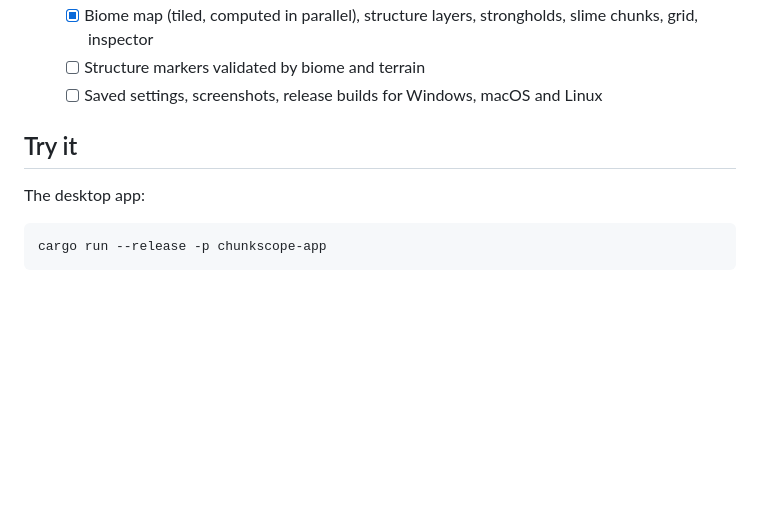
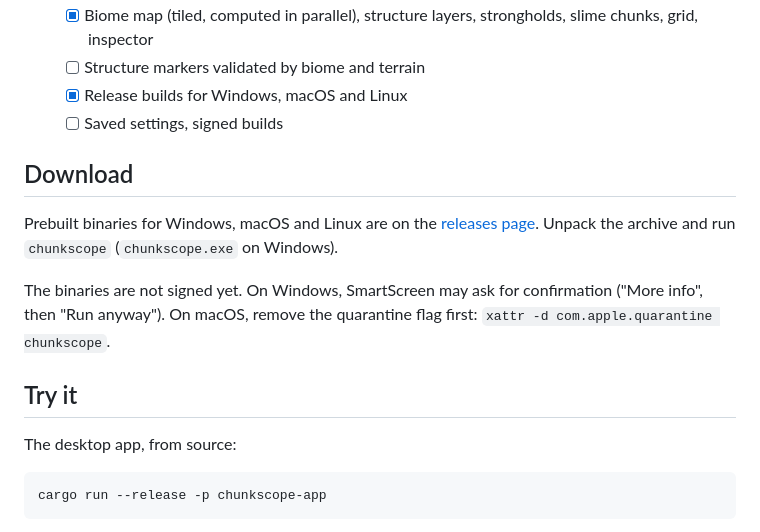
Before and after one commit to byRandom/Chunkscope, a Markdown page: README.md, the part around one of its changes. Rendered like a GitHub page; blank space fills up the shorter version.

````diff
--- a/README.md
+++ b/README.md
@@ -59,11 +71,22 @@ Bedrock Edition is out of scope for now.
 - [ ] Map viewer GUI
   - [x] Biome map (tiled, computed in parallel), structure layers, strongholds, slime chunks, grid, inspector
   - [ ] Structure markers validated by biome and terrain
-  - [ ] Saved settings, screenshots, release builds for Windows, macOS and Linux
+  - [x] Release builds for Windows, macOS and Linux
+  - [ ] Saved settings, signed builds
+
+## Download
+
+Prebuilt binaries for Windows, macOS and Linux are on the
+[releases page](https://github.com/byRandom/Chunkscope/releases). Unpack the
+archive and run `chunkscope` (`chunkscope.exe` on Windows).
+
+The binaries are not signed yet. On Windows, SmartScreen may ask for
+confirmation ("More info", then "Run anyway"). On macOS, remove the quarantine
+flag first: `xattr -d com.apple.quarantine chunkscope`.
 
 ## Try it
 
-The desktop app:
+The desktop app, from source:
 
 ```bash
 cargo run --release -p chunkscope-app
````
Also changed, not shown: other parts of README.md (+31 -0 lines), docs/releases/v0.1.0.md (added, +31 -0 lines), docs/images/map.png (added), docs/images/slime-chunks.png (added), docs/images/strongholds.png (added), 2 other files.
